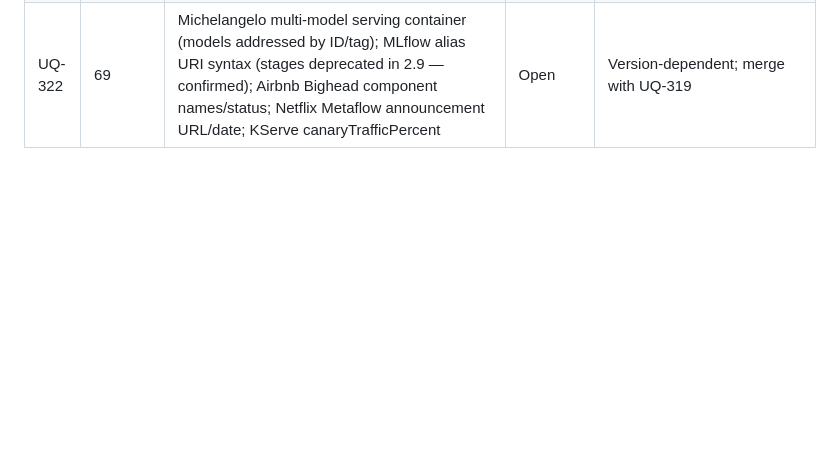
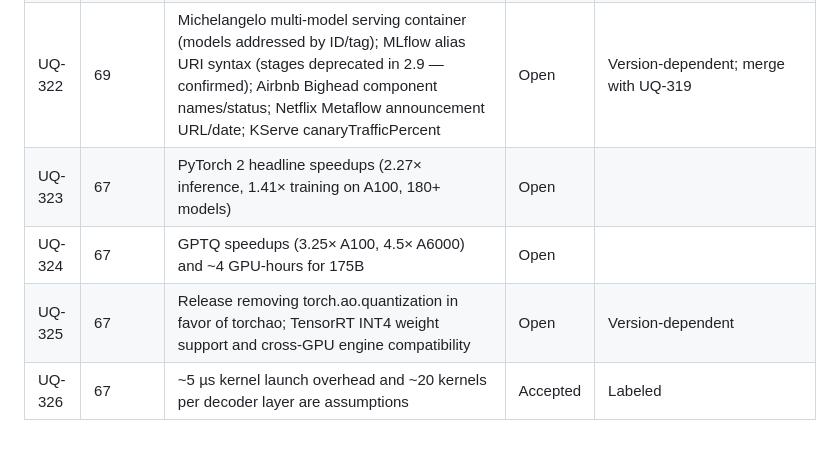
Before and after one commit to Sampath1-1-1/System-Design, a Markdown page: docs/project/unresolved-questions.md, the part around the change. Rendered like a GitHub page; blank space fills up the shorter version.

Commit message:
Finalize Chapter 67 (ML Model Optimization); log open items
Co-Authored-By: Claude Opus 5.5 <noreply@anthropic.com>
Claude-Session: https://claude.ai/code/session_01KD1PV4QYjXu36Gz9iKmJiD

```diff
--- a/docs/project/unresolved-questions.md
+++ b/docs/project/unresolved-questions.md
@@ -327,3 +327,7 @@ This register feeds Appendix H. Each chapter's "Open verification items" are cop
 | UQ-320 | 69 | Kreuzberger et al. (2023) MLOps definition (paraphrased) | Open | |
 | UQ-321 | 69 | FBLearner Flow figures (>25% of engineers, >1M models, >6M predictions/s) via secondary reports | Open | |
 | UQ-322 | 69 | Michelangelo multi-model serving container (models addressed by ID/tag); MLflow alias URI syntax (stages deprecated in 2.9 — confirmed); Airbnb Bighead component names/status; Netflix Metaflow announcement URL/date; KServe canaryTrafficPercent | Open | Version-dependent; merge with UQ-319 |
+| UQ-323 | 67 | PyTorch 2 headline speedups (2.27× inference, 1.41× training on A100, 180+ models) | Open | |
+| UQ-324 | 67 | GPTQ speedups (3.25× A100, 4.5× A6000) and ~4 GPU-hours for 175B | Open | |
+| UQ-325 | 67 | Release removing torch.ao.quantization in favor of torchao; TensorRT INT4 weight support and cross-GPU engine compatibility | Open | Version-dependent |
+| UQ-326 | 67 | ~5 µs kernel launch overhead and ~20 kernels per decoder layer are assumptions | Accepted | Labeled |
```
